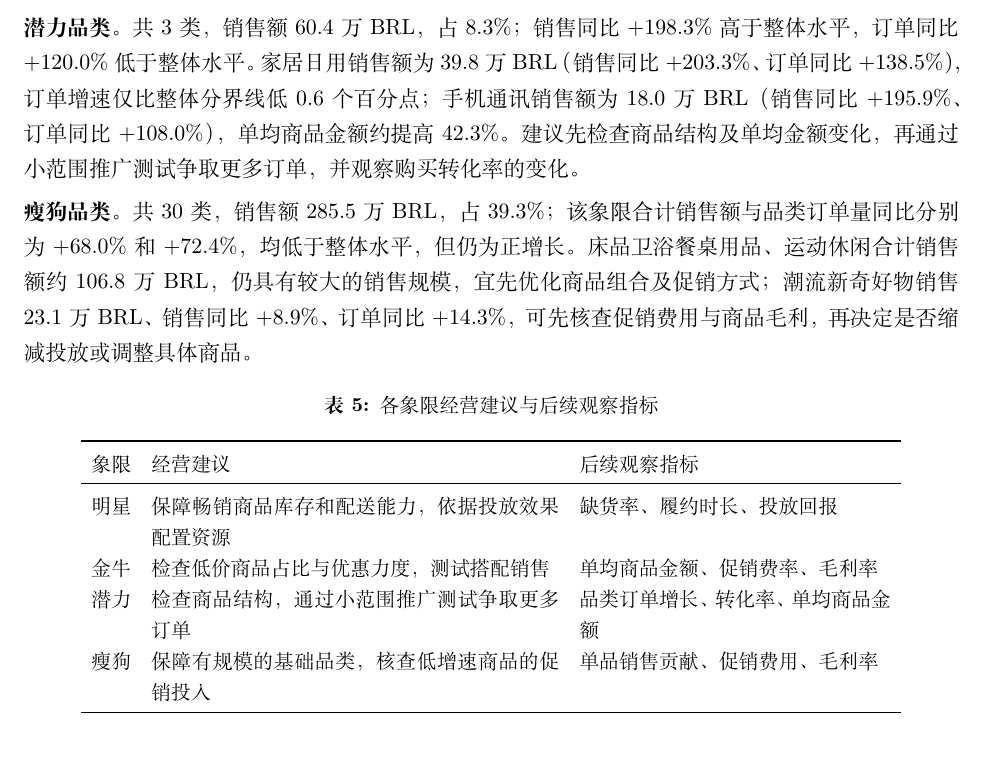
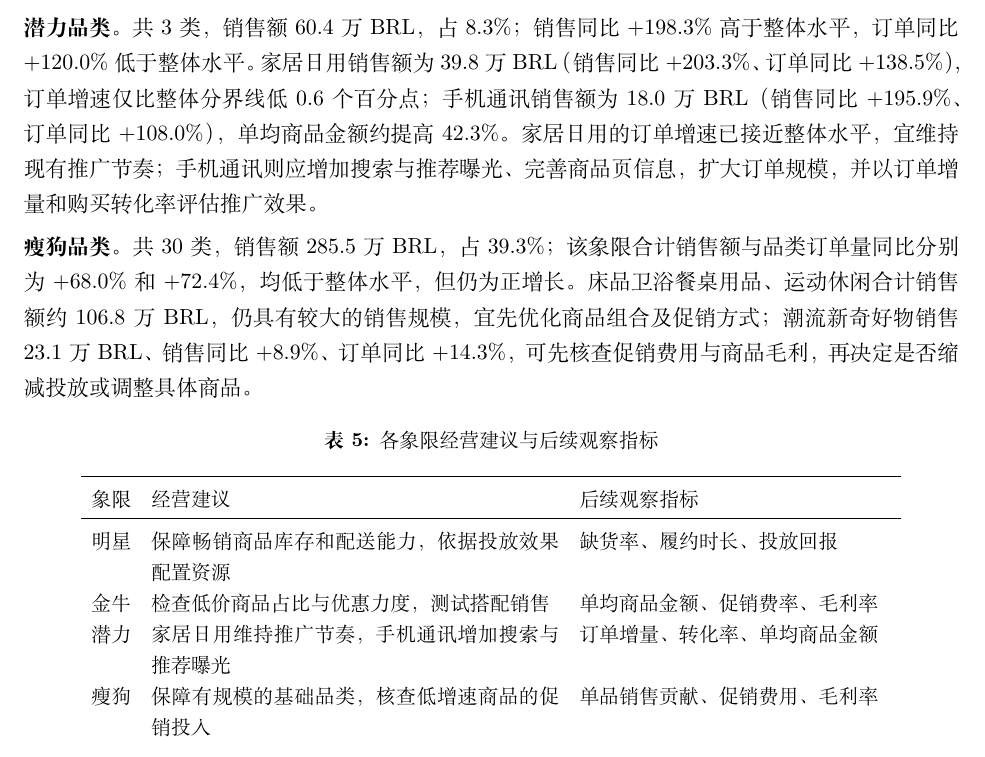
Before and after one commit to 6Youngior/bigData, a LaTeX document (docs/report.tex): part of page 4 of 7, cut so that both start at the same text. Compiled offline with XeLaTeX.

Commit message:
细化潜力品类经营建议

```diff
--- a/docs/report.tex
+++ b/docs/report.tex
@@ -172,8 +172,9 @@ g_O^c=\frac{O_{2018}^c}{O_{2017}^c}-1.
 家居日用销售额为 39.8 万 BRL（销售同比 +203.3\%、订单同比 +138.5\%），
 订单增速仅比整体分界线低 0.6 个百分点；
 手机通讯销售额为 18.0 万 BRL（销售同比 +195.9\%、订单同比 +108.0\%），
-单均商品金额约提高 42.3\%。建议先检查商品结构及单均金额变化，
-再通过小范围推广测试争取更多订单，并观察购买转化率的变化。
+单均商品金额约提高 42.3\%。家居日用的订单增速已接近整体水平，宜维持现有推广节奏；
+手机通讯则应增加搜索与推荐曝光、完善商品页信息，扩大订单规模，
+并以订单增量和购买转化率评估推广效果。
 
 \noindent\textbf{瘦狗品类。}
 共 \DogCount{} 类，销售额 \DogSales{} 万 BRL，占 \DogShare{}；
@@ -194,7 +195,7 @@ g_O^c=\frac{O_{2018}^c}{O_{2017}^c}-1.
 \midrule
 明星 & 保障畅销商品库存和配送能力，依据投放效果配置资源 & 缺货率、履约时长、投放回报 \\
 金牛 & 检查低价商品占比与优惠力度，测试搭配销售 & 单均商品金额、促销费率、毛利率 \\
-潜力 & 检查商品结构，通过小范围推广测试争取更多订单 & 品类订单增长、转化率、单均商品金额 \\
+潜力 & 家居日用维持推广节奏，手机通讯增加搜索与推荐曝光 & 订单增量、转化率、单均商品金额 \\
 瘦狗 & 保障有规模的基础品类，核查低增速商品的促销投入 & 单品销售贡献、促销费用、毛利率 \\
 \bottomrule
 \end{tabular}
```
Also changed, not shown: README.md, docs/report.pdf.
